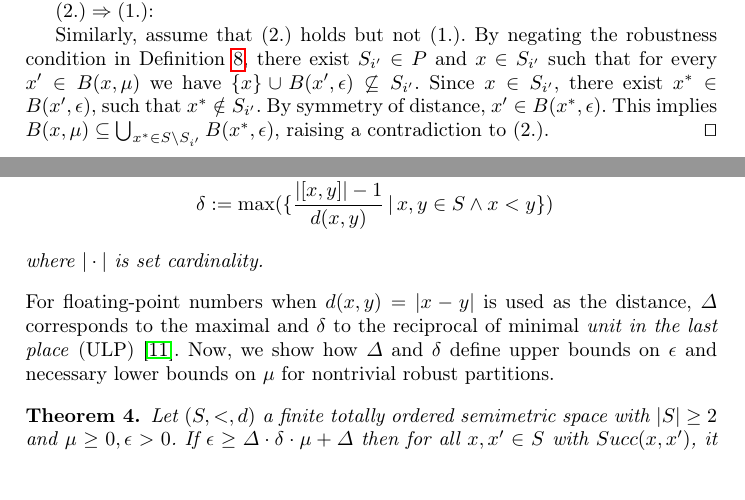
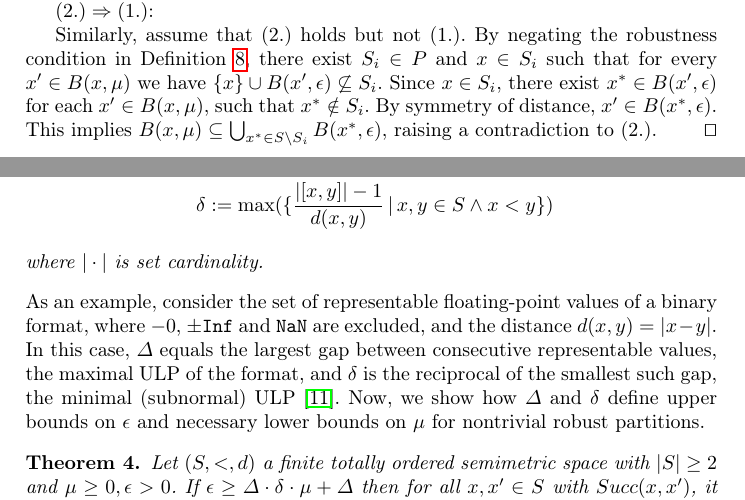
Before and after one commit to clemenskuske/semimetric-robustness-lax-submission, a LaTeX paper (paper/main.tex, which reads paper/sections/03_partitions_covering.tex, paper/sections/06_upper_bounds.tex): two parts of pages 6 and 12 of 18, joined at a grey line, cut so that both start at the same text, the shorter picture padded with empty space. Compiled offline with pdfLaTeX.

```diff
--- a/paper/sections/03_partitions_covering.tex
+++ b/paper/sections/03_partitions_covering.tex
@@ -63,9 +63,9 @@
 
     $(2.) \Rightarrow (1.)$:
 
-    Similarly, assume that (2.) holds but not (1.). By negating the robustness condition in Definition~\ref{def:mueps-robustness-partition}, there exist $S_{i'} \in P$ and $x \in S_{i'}$ such that for every $x' \in B(x,\mu)$ we have $\{x\} \cup B(x',\epsilon) \not\subseteq S_{i'}$.
-    Since $x \in S_{i'}$, there exist $x^* \in B(x', \epsilon)$, such that $x^* \notin S_{i'}$. By symmetry of distance, $x' \in B(x^*, \epsilon)$.
-    This implies $B(x,\mu) \subseteq \bigcup_{x^* \in S \setminus S_{i'}} B(x^*,\epsilon)$, raising a contradiction to (2.).
+    Similarly, assume that (2.) holds but not (1.). By negating the robustness condition in Definition~\ref{def:mueps-robustness-partition}, there exist $S_i \in P$ and $x \in S_i$ such that for every $x' \in B(x,\mu)$ we have $\{x\} \cup B(x',\epsilon) \not\subseteq S_i$.
+    Since $x \in S_i$, there exist $x^* \in B(x', \epsilon)$ for each $x' \in B(x,\mu)$, such that $x^* \notin S_i$. By symmetry of distance, $x' \in B(x^*, \epsilon)$.
+    This implies $B(x,\mu) \subseteq \bigcup_{x^* \in S \setminus S_i} B(x^*,\epsilon)$, raising a contradiction to (2.).
     \qed
 \end{proof}
 
--- a/paper/sections/06_upper_bounds.tex
+++ b/paper/sections/06_upper_bounds.tex
@@ -18,7 +18,7 @@
     where $|\cdot|$ is set cardinality.
 \end{definition}
 % lax end
-For floating-point numbers when $d(x,y) = |x - y|$ is used as the distance, $\Delta$ corresponds to the maximal and $\delta$ to the reciprocal of minimal \emph{unit in the last place} (ULP)~\cite{deDinechin2024}. Now, we show how $\Delta$ and $\delta$ define upper bounds on $\epsilon$ and necessary lower bounds on $\mu$ for nontrivial robust partitions.
+As an example, consider the set of representable floating-point values of a binary format, where $-0$, $\pm$\texttt{Inf} and \texttt{NaN} are excluded, and the distance $d(x,y) = |x-y|$. In this case, $\Delta$ equals the largest gap between consecutive representable values, the maximal ULP of the format, and $\delta$ is the reciprocal of the smallest such gap, the minimal (subnormal) ULP~\cite{deDinechin2024}. Now, we show how $\Delta$ and $\delta$ define upper bounds on $\epsilon$ and necessary lower bounds on $\mu$ for nontrivial robust partitions.
 % lax begin Lax544225.SuccessorCovering
 \begin{theorem}
 \label{thm:bounds-total}
```
Also changed, not shown: paper/sections/04_arithmetic.tex (+1 -1 lines), README.md, paper/sections/06_upper_bounds.tex (12 more changed lines), 3 other files.
